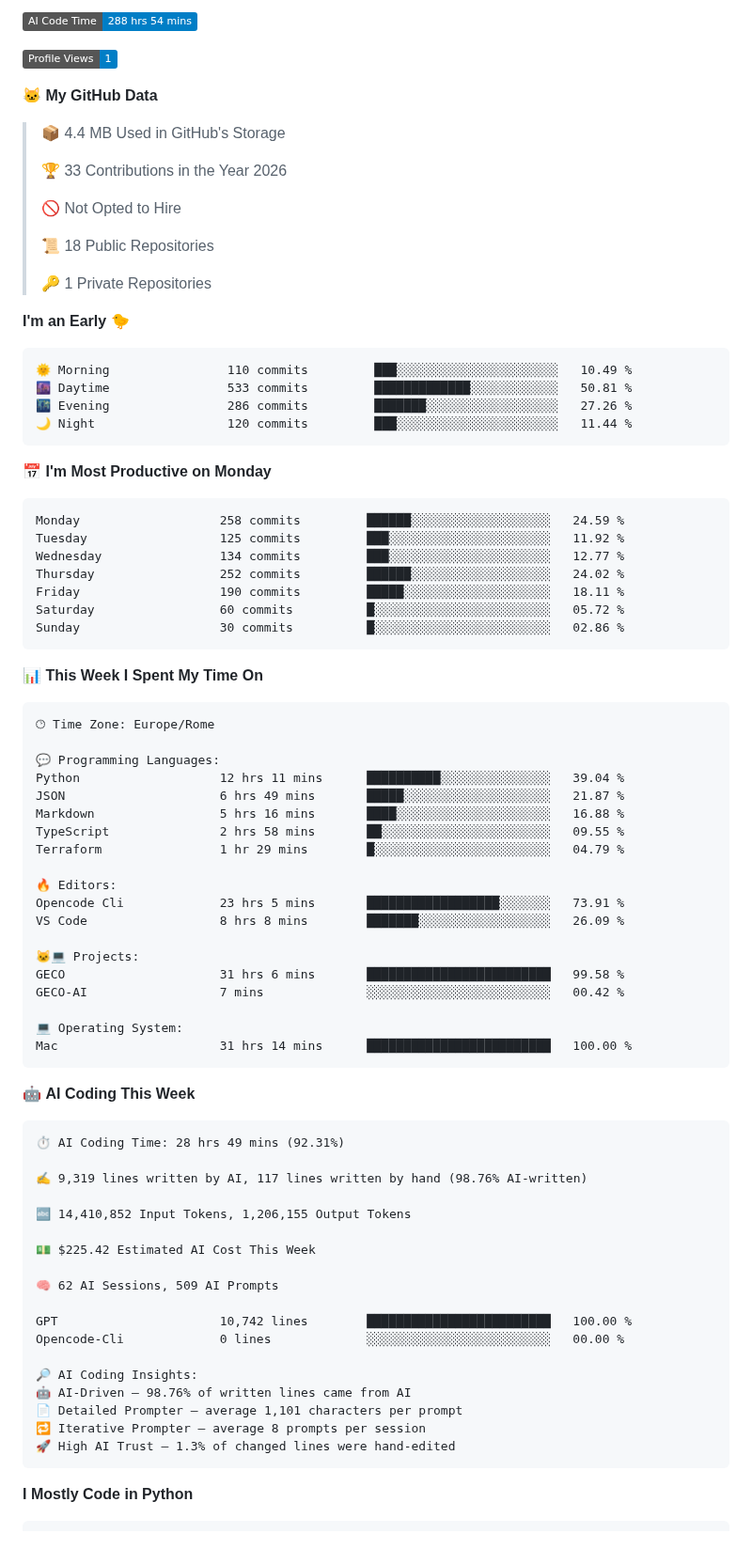
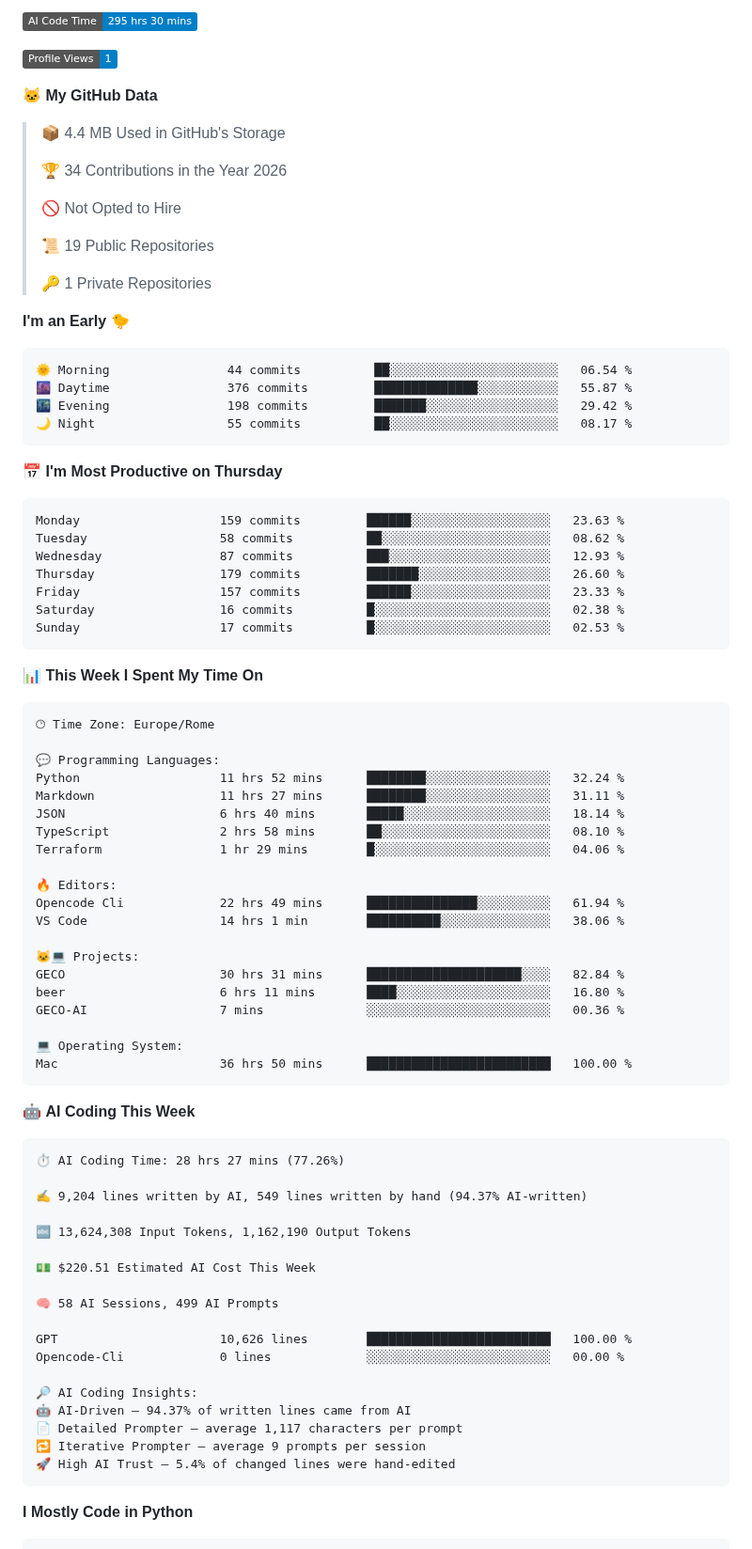
Before and after one commit to figimodi/figimodi, a Markdown page: README.md, the part around one of its changes. Shown at 94% size. Rendered like a GitHub page; badges without logos.

Commit message:
Updated with Dev Metrics

````diff
--- a/README.md
+++ b/README.md
@@ -16,5 +16,5 @@
 
-![AI Code Time](http://img.shields.io/badge/AI%20Code%20Time-288%20hrs%2054%20mins-blue?style=flat)
+![AI Code Time](http://img.shields.io/badge/AI%20Code%20Time-295%20hrs%2030%20mins-blue?style=flat)
 
 ![Profile Views](http://img.shields.io/badge/Profile%20Views-1-blue?style=flat)
 
@@ -22,32 +22,32 @@
 
 > 📦 4.4 MB Used in GitHub's Storage
  >
-> 🏆 33 Contributions in the Year 2026
+> 🏆 34 Contributions in the Year 2026
  >
 > 🚫 Not Opted to Hire
  >
-> 📜 18 Public Repositories
+> 📜 19 Public Repositories
  >
 > 🔑 1 Private Repositories
  >
 **I'm an Early 🐤**
 
 ```text
-🌞 Morning                110 commits         ███░░░░░░░░░░░░░░░░░░░░░░   10.49 %
-🌆 Daytime                533 commits         █████████████░░░░░░░░░░░░   50.81 %
-🌃 Evening                286 commits         ███████░░░░░░░░░░░░░░░░░░   27.26 %
-🌙 Night                  120 commits         ███░░░░░░░░░░░░░░░░░░░░░░   11.44 %
+🌞 Morning                44 commits          ██░░░░░░░░░░░░░░░░░░░░░░░   06.54 %
+🌆 Daytime                376 commits         ██████████████░░░░░░░░░░░   55.87 %
+🌃 Evening                198 commits         ███████░░░░░░░░░░░░░░░░░░   29.42 %
+🌙 Night                  55 commits          ██░░░░░░░░░░░░░░░░░░░░░░░   08.17 %
 ```
-📅 **I'm Most Productive on Monday**
+📅 **I'm Most Productive on Thursday**
 
 ```text
-Monday                   258 commits         ██████░░░░░░░░░░░░░░░░░░░   24.59 %
-Tuesday                  125 commits         ███░░░░░░░░░░░░░░░░░░░░░░   11.92 %
-Wednesday                134 commits         ███░░░░░░░░░░░░░░░░░░░░░░   12.77 %
-Thursday                 252 commits         ██████░░░░░░░░░░░░░░░░░░░   24.02 %
-Friday                   190 commits         █████░░░░░░░░░░░░░░░░░░░░   18.11 %
-Saturday                 60 commits          █░░░░░░░░░░░░░░░░░░░░░░░░   05.72 %
-Sunday                   30 commits          █░░░░░░░░░░░░░░░░░░░░░░░░   02.86 %
+Monday                   159 commits         ██████░░░░░░░░░░░░░░░░░░░   23.63 %
+Tuesday                  58 commits          ██░░░░░░░░░░░░░░░░░░░░░░░   08.62 %
+Wednesday                87 commits          ███░░░░░░░░░░░░░░░░░░░░░░   12.93 %
+Thursday                 179 commits         ███████░░░░░░░░░░░░░░░░░░   26.60 %
+Friday                   157 commits         ██████░░░░░░░░░░░░░░░░░░░   23.33 %
+Saturday                 16 commits          █░░░░░░░░░░░░░░░░░░░░░░░░   02.38 %
+Sunday                   17 commits          █░░░░░░░░░░░░░░░░░░░░░░░░   02.53 %
 ```
 
 
@@ -57,45 +57,46 @@ Sunday                   30 commits          █░░░░░░░░░░
 🕑︎ Time Zone: Europe/Rome
 
 💬 Programming Languages:
-Python                   12 hrs 11 mins      ██████████░░░░░░░░░░░░░░░   39.04 %
-JSON                     6 hrs 49 mins       █████░░░░░░░░░░░░░░░░░░░░   21.87 %
-Markdown                 5 hrs 16 mins       ████░░░░░░░░░░░░░░░░░░░░░   16.88 %
-TypeScript               2 hrs 58 mins       ██░░░░░░░░░░░░░░░░░░░░░░░   09.55 %
-Terraform                1 hr 29 mins        █░░░░░░░░░░░░░░░░░░░░░░░░   04.79 %
+Python                   11 hrs 52 mins      ████████░░░░░░░░░░░░░░░░░   32.24 %
+Markdown                 11 hrs 27 mins      ████████░░░░░░░░░░░░░░░░░   31.11 %
+JSON                     6 hrs 40 mins       █████░░░░░░░░░░░░░░░░░░░░   18.14 %
+TypeScript               2 hrs 58 mins       ██░░░░░░░░░░░░░░░░░░░░░░░   08.10 %
+Terraform                1 hr 29 mins        █░░░░░░░░░░░░░░░░░░░░░░░░   04.06 %
 
 🔥 Editors:
-Opencode Cli             23 hrs 5 mins       ██████████████████░░░░░░░   73.91 %
-VS Code                  8 hrs 8 mins        ███████░░░░░░░░░░░░░░░░░░   26.09 %
+Opencode Cli             22 hrs 49 mins      ███████████████░░░░░░░░░░   61.94 %
+VS Code                  14 hrs 1 min        ██████████░░░░░░░░░░░░░░░   38.06 %
 
 🐱‍💻 Projects:
-GECO                     31 hrs 6 mins       █████████████████████████   99.58 %
-GECO-AI                  7 mins              ░░░░░░░░░░░░░░░░░░░░░░░░░   00.42 %
+GECO                     30 hrs 31 mins      █████████████████████░░░░   82.84 %
+beer                     6 hrs 11 mins       ████░░░░░░░░░░░░░░░░░░░░░   16.80 %
+GECO-AI                  7 mins              ░░░░░░░░░░░░░░░░░░░░░░░░░   00.36 %
 
 💻 Operating System:
-Mac                      31 hrs 14 mins      █████████████████████████   100.00 %
+Mac                      36 hrs 50 mins      █████████████████████████   100.00 %
 ```
 
 🤖 **AI Coding This Week**
 
 ```text
-⏱ AI Coding Time: 28 hrs 49 mins (92.31%)
+⏱ AI Coding Time: 28 hrs 27 mins (77.26%)
 
-✍️ 9,319 lines written by AI, 117 lines written by hand (98.76% AI-written)
+✍️ 9,204 lines written by AI, 549 lines written by hand (94.37% AI-written)
 
-🔤 14,410,852 Input Tokens, 1,206,155 Output Tokens
+🔤 13,624,308 Input Tokens, 1,162,190 Output Tokens
 
-💵 $225.42 Estimated AI Cost This Week
+💵 $220.51 Estimated AI Cost This Week
 
-🧠 62 AI Sessions, 509 AI Prompts
+🧠 58 AI Sessions, 499 AI Prompts
 
-GPT                      10,742 lines        █████████████████████████   100.00 %
+GPT                      10,626 lines        █████████████████████████   100.00 %
 Opencode-Cli             0 lines             ░░░░░░░░░░░░░░░░░░░░░░░░░   00.00 %
 
 🔎 AI Coding Insights:
-🤖 AI-Driven — 98.76% of written lines came from AI
-📄 Detailed Prompter — average 1,101 characters per prompt
-🔁 Iterative Prompter — average 8 prompts per session
-🚀 High AI Trust — 1.3% of changed lines were hand-edited
+🤖 AI-Driven — 94.37% of written lines came from AI
+📄 Detailed Prompter — average 1,117 characters per prompt
+🔁 Iterative Prompter — average 9 prompts per session
+🚀 High AI Trust — 5.4% of changed lines were hand-edited
 ```
 
 **I Mostly Code in Python**
````
Also changed, not shown: other parts of README.md (+2 -2 lines), assets/bar_graph.png.
